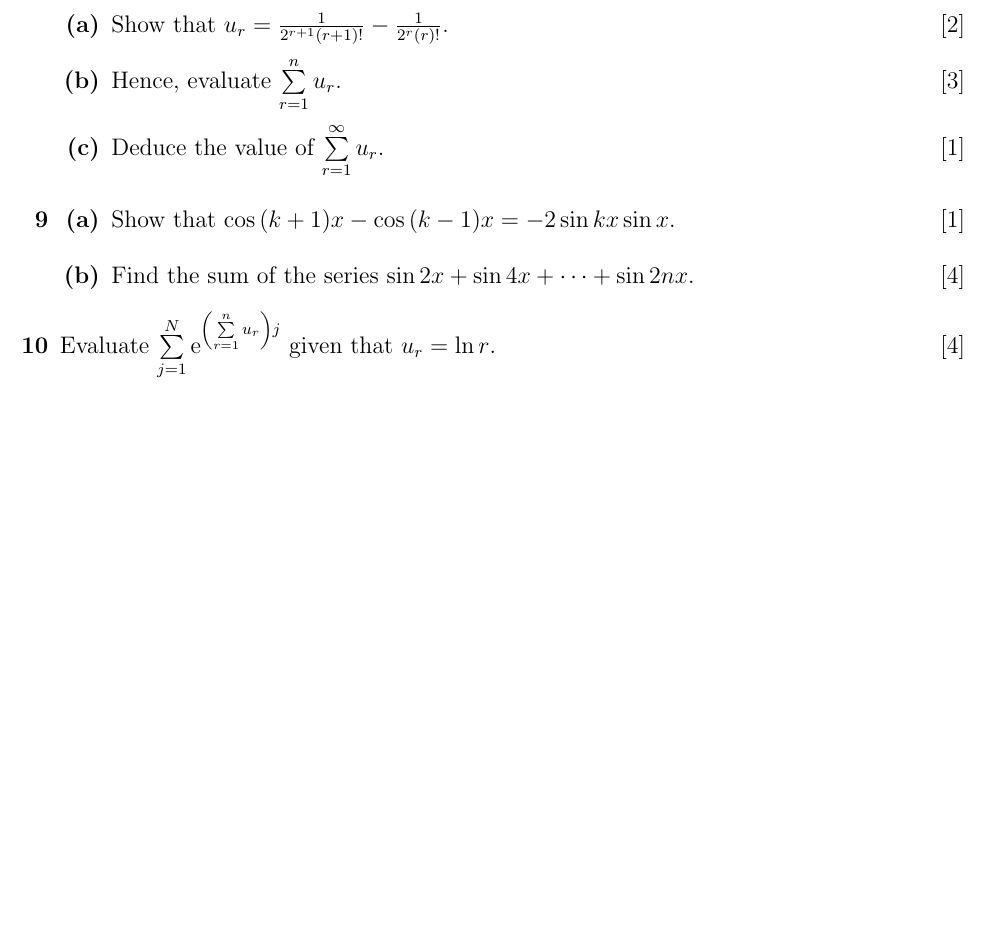
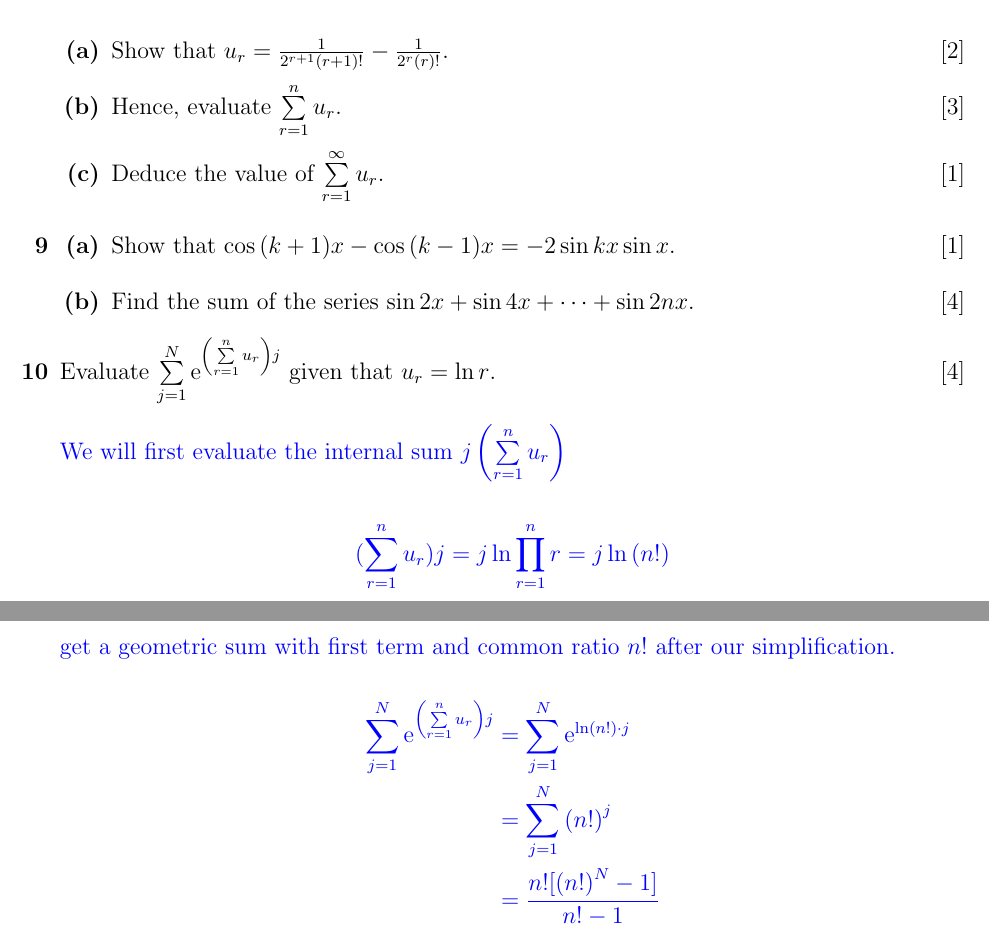
Before and after one commit to viggibear/A-Level-Math-Resource, a LaTeX document (Source Code/Sequences & Series.tex): part of page 6 of 6 before the commit and two parts of pages 6 and 7 of 7 after it, the two joined at a grey line, cut so that both start at the same text, the shorter picture padded with empty space. Compiled offline with pdfLaTeX; a LaTeX package or settings file that is missing is left out.

Commit message:
Added solutions to sequences and series

```diff
--- a/Source Code/Sequences & Series.tex
+++ b/Source Code/Sequences & Series.tex
@@ -210,6 +210,18 @@ For all questions below, you may use the following standard results:
  \2 Find the sum of the series \(\sin{2x}+\sin{4x}+\cdots+\sin{2nx}\).\hfill[4]%Question 9
 
  \1 Evaluate \(\sum\limits_{j=1}^{N}\mathrm{e}^{\left(\sum\limits_{r=1}^{n}u_{r}\right)j}\) given that \(u_{r}=\ln{r}\).\hfill[4]%Question 10
+ \begin{answer}
+  We will first evaluate the internal sum \(j\left(\sum\limits_{r=1}^{n}u_{r}\right)\)
+  \begin{align*}
+   (\sum\limits_{r=1}^{n}u_{r})j= j\ln\prod_{r=1}^n r = j\ln{(n!)} \\
+  \end{align*}
+  We can now simplify the whole sum as shown below to get our answer. Notice that we get a geometric sum with first term and common ratio \(n! \) after our simplification.
+  \begin{align*}
+   \sum\limits_{j=1}^{N}\mathrm{e}^{\left(\sum\limits_{r=1}^{n}u_{r}\right)j} & =      \sum\limits_{j=1}^{N}\mathrm{e}^{\ln(n!) \cdot j} \\
+                                                                              & = \sum\limits_{j=1}^{N}{(n!)}^j                          \\
+                                                                              & = \frac{n![{(n!)}^N-1]}{n!-1}
+  \end{align*}
+ \end{answer}
 
 \end{outline}
 
```
